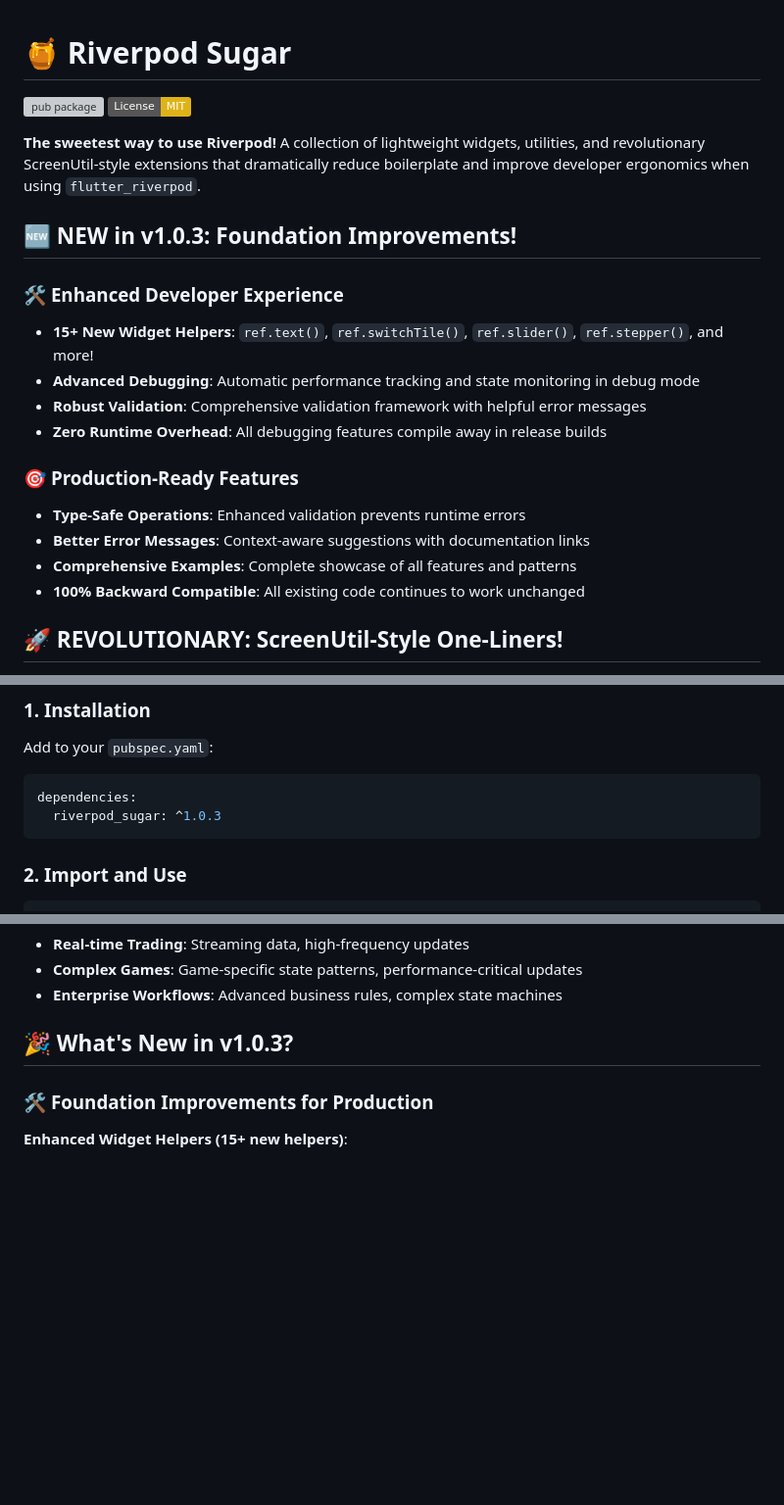
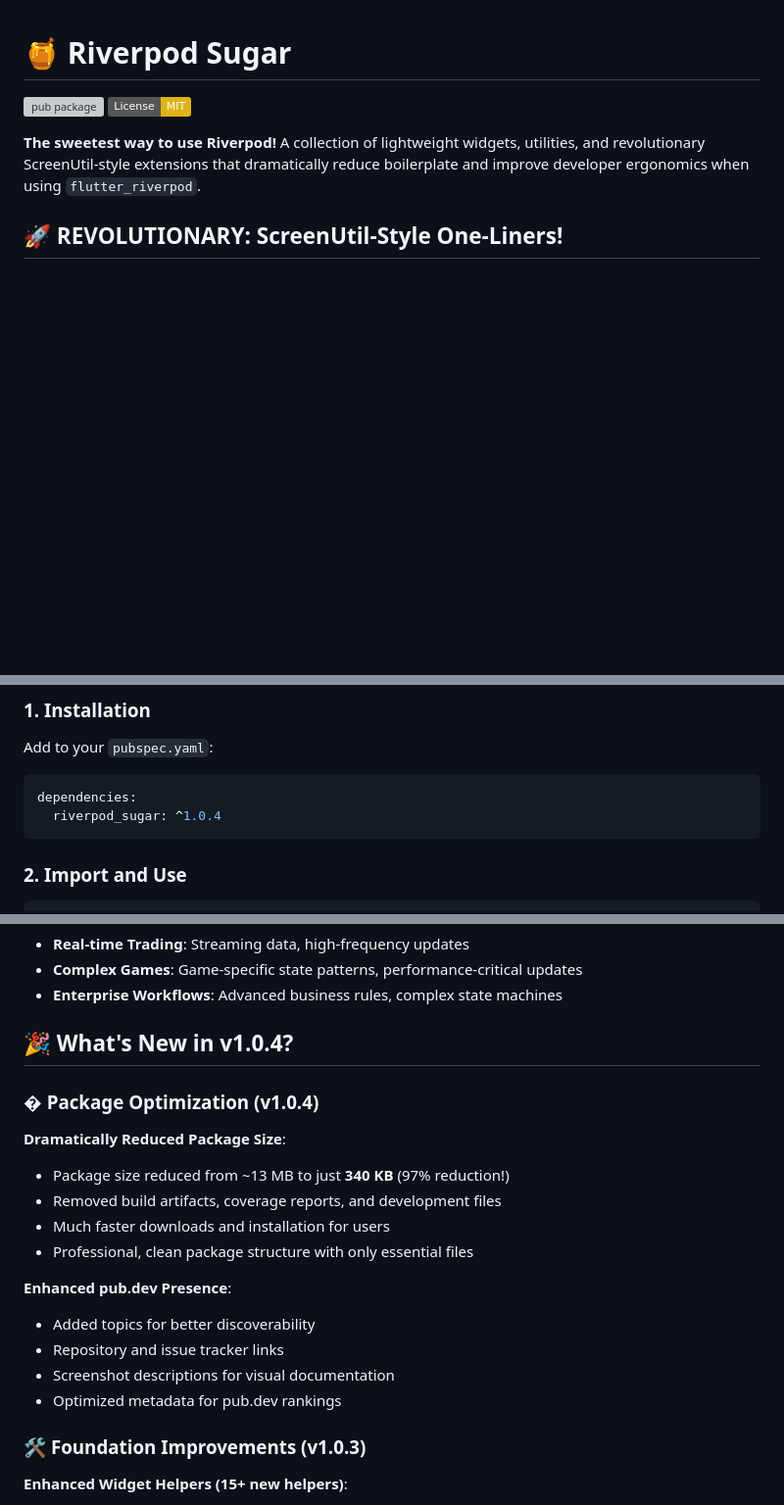
Before and after one commit to mukhbit0/riverpod_sugar, a Markdown page: README.md, 3 parts joined by grey strips. Shown: that part at 98% size. Drawn GitHub-style; badges without logos; blank space fills up the shorter version; grey boxes are pictures that could not be loaded.

Commit message:
chore: Update changelog for version 1.0.4, highlighting package optimization and improved pub.dev presence

````diff
--- a/README.md
+++ b/README.md
@@ -4,20 +4,6 @@
 [![License: MIT](https://img.shields.io/badge/License-MIT-yellow.svg)](https://opensource.org/licenses/MIT)
 
 **The sweetest way to use Riverpod!** A collection of lightweight widgets, utilities, and revolutionary ScreenUtil-style extensions that dramatically reduce boilerplate and improve developer ergonomics when using `flutter_riverpod`.
-
-## 🆕 **NEW in v1.0.3: Foundation Improvements!**
-
-### 🛠️ **Enhanced Developer Experience**
-- **15+ New Widget Helpers**: `ref.text()`, `ref.switchTile()`, `ref.slider()`, `ref.stepper()`, and more!
-- **Advanced Debugging**: Automatic performance tracking and state monitoring in debug mode
-- **Robust Validation**: Comprehensive validation framework with helpful error messages
-- **Zero Runtime Overhead**: All debugging features compile away in release builds
-
-### 🎯 **Production-Ready Features**
-- **Type-Safe Operations**: Enhanced validation prevents runtime errors
-- **Better Error Messages**: Context-aware suggestions with documentation links
-- **Comprehensive Examples**: Complete showcase of all features and patterns
-- **100% Backward Compatible**: All existing code continues to work unchanged
 
 ## 🚀 **REVOLUTIONARY: ScreenUtil-Style One-Liners!**
 
@@ -161,7 +147,7 @@ try {
 Add to your `pubspec.yaml`:
 ```yaml
 dependencies:
-  riverpod_sugar: ^1.0.3
+  riverpod_sugar: ^1.0.4
 ```
 
 ### 2. **Import and Use**
@@ -590,9 +576,23 @@ class MyWidget extends RxWidget {
 - **Complex Games**: Game-specific state patterns, performance-critical updates
 - **Enterprise Workflows**: Advanced business rules, complex state machines
 
-## 🎉 **What's New in v1.0.3?**
+## 🎉 **What's New in v1.0.4?**
 
-### 🛠️ **Foundation Improvements for Production**
+### � **Package Optimization (v1.0.4)**
+
+**Dramatically Reduced Package Size**:
+- Package size reduced from ~13 MB to just **340 KB** (97% reduction!)
+- Removed build artifacts, coverage reports, and development files
+- Much faster downloads and installation for users
+- Professional, clean package structure with only essential files
+
+**Enhanced pub.dev Presence**:
+- Added topics for better discoverability
+- Repository and issue tracker links
+- Screenshot descriptions for visual documentation
+- Optimized metadata for pub.dev rankings
+
+### 🛠️ **Foundation Improvements (v1.0.3)**
 
 **Enhanced Widget Helpers (15+ new helpers)**:
 - Build UI components directly from providers: `ref.text()`, `ref.switchTile()`, `ref.slider()`
````
Also changed, not shown: other parts of README.md (+1 -1 lines), CHANGELOG.md (+29 -2 lines).
